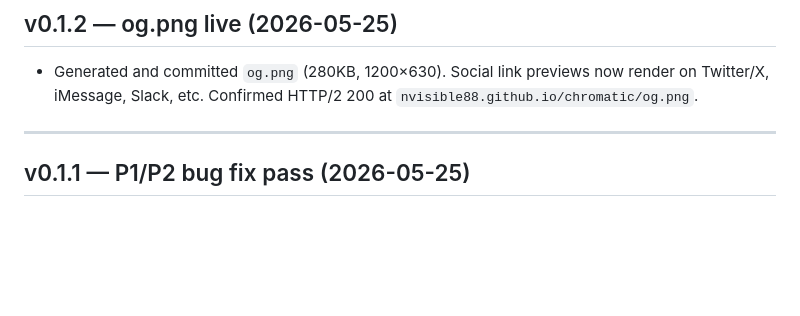
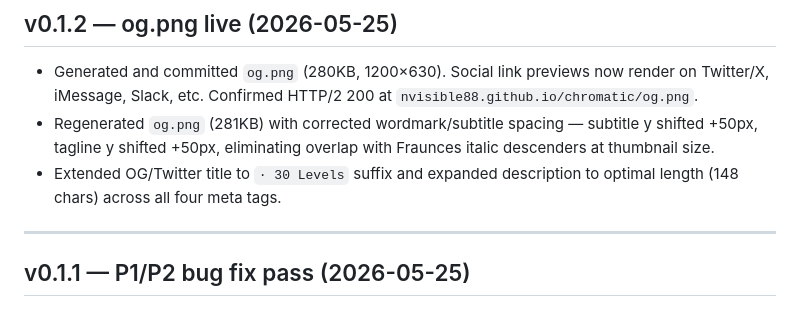
Before and after one commit to nvisible88/chromatic, a Markdown page: CHANGELOG.md, the part around the change. GitHub-like rendering; blank space fills up the shorter version.

Commit message:
docs: update CHANGELOG for og.png regeneration and meta tag changes
Co-Authored-By: Claude Sonnet 4.6 <noreply@anthropic.com>

```diff
--- a/CHANGELOG.md
+++ b/CHANGELOG.md
@@ -3,6 +3,8 @@
 ## v0.1.2 — og.png live (2026-05-25)
 
 - Generated and committed `og.png` (280KB, 1200×630). Social link previews now render on Twitter/X, iMessage, Slack, etc. Confirmed HTTP/2 200 at `nvisible88.github.io/chromatic/og.png`.
+- Regenerated `og.png` (281KB) with corrected wordmark/subtitle spacing — subtitle y shifted +50px, tagline y shifted +50px, eliminating overlap with Fraunces italic descenders at thumbnail size.
+- Extended OG/Twitter title to `· 30 Levels` suffix and expanded description to optimal length (148 chars) across all four meta tags.
 
 ---
 
```
